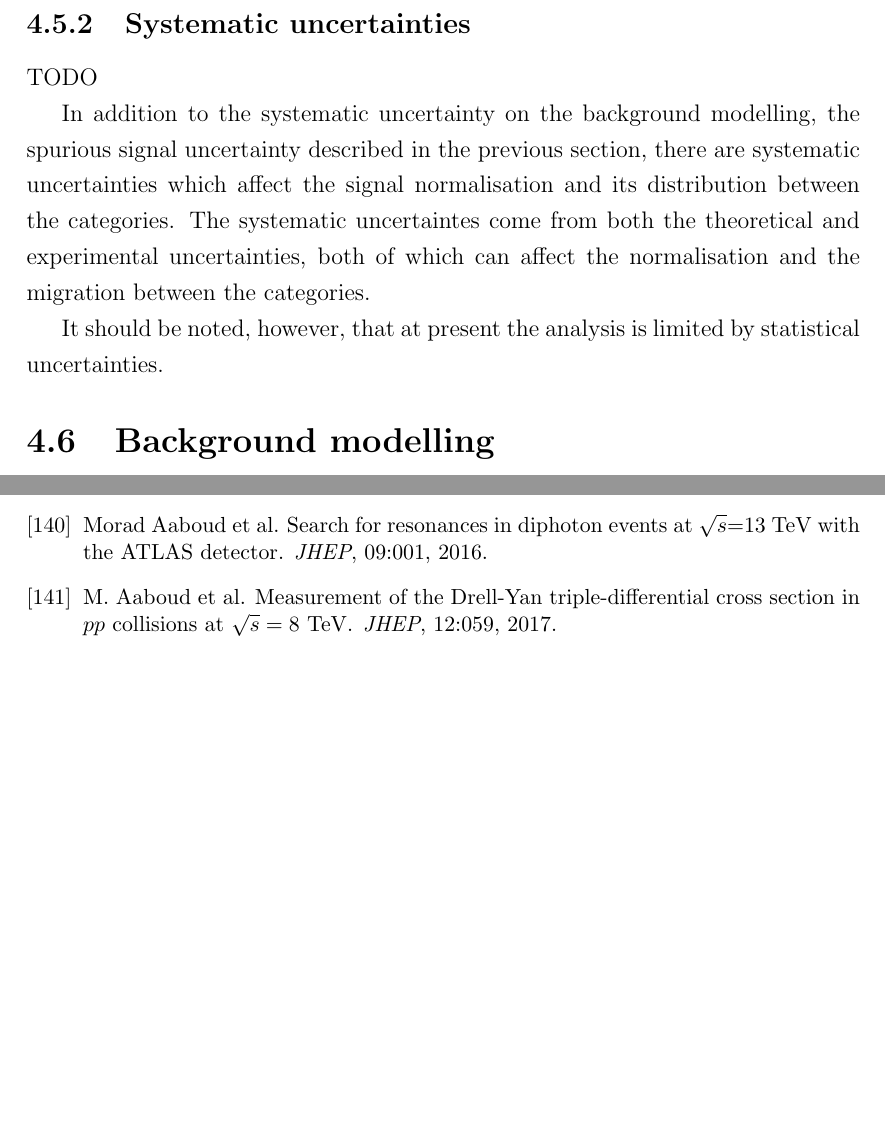
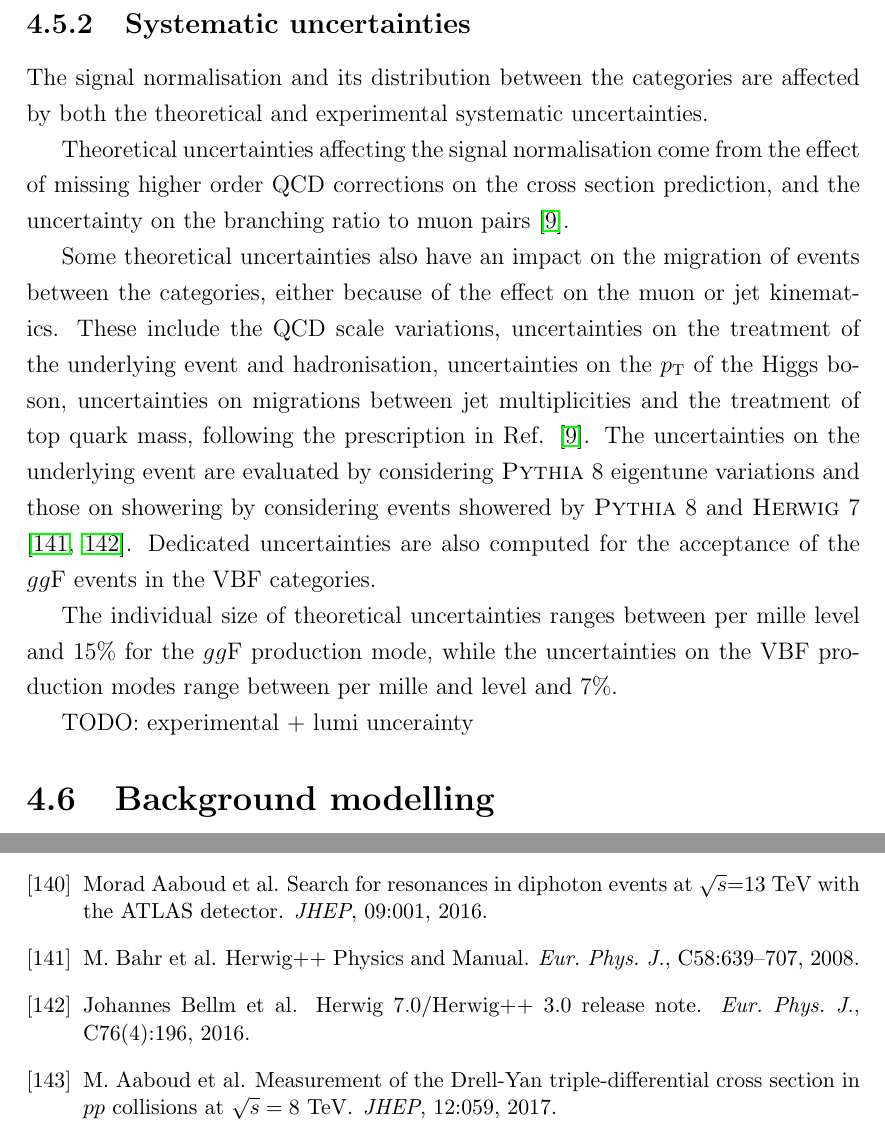
Before and after one commit to mzgubic/thesis, a LaTeX thesis (Hmumu.tex, which reads chapters/hmumu.tex): two parts of pages 82 and 99 of 100, joined at a grey line, cut so that both start at the same text, the shorter picture padded with empty space. Compiled offline with pdfLaTeX.

Commit message:
add theoretical uncertainties on the signal normalisation

```diff
--- a/chapters/hmumu.tex
+++ b/chapters/hmumu.tex
@@ -1025,17 +1025,36 @@ are shown in Figure \ref{fig:hmumu:sig-model} for the VBF High and
 
 \subsection{Systematic uncertainties}
 
-TODO
+The signal normalisation and its distribution between the categories
+are affected by both the theoretical and experimental systematic
+uncertainties.
 
-In addition to the systematic uncertainty on the background modelling,
-the spurious signal uncertainty described in the previous section,
-there are systematic uncertainties which affect the signal normalisation
-and its distribution between the categories. The systematic uncertaintes
-come from both the theoretical and experimental uncertainties, both of
-which can affect the normalisation and the migration between the categories.
+Theoretical uncertainties affecting the signal normalisation come from
+the effect of missing higher order QCD corrections on the cross section
+prediction, and the uncertainty on the branching ratio to muon pairs
+\cite{deFlorian:2016spz}.
 
-It should be noted, however, that at present the analysis is limited by
-statistical uncertainties.
+Some theoretical uncertainties also have an impact on the migration
+of events between the categories, either because of the effect on the muon
+or jet kinematics. These include the QCD scale variations, uncertainties
+on the treatment of the underlying event and hadronisation, uncertainties
+on the $\pt$ of the Higgs boson, uncertainties on migrations between
+jet multiplicities and the treatment of top quark mass, following
+the prescription in Ref. \cite{deFlorian:2016spz}. The uncertainties
+on the underlying event are evaluated by considering \textsc{Pythia} 8
+eigentune variations and those on showering by considering events
+showered by \textsc{Pythia} 8 and \textsc{Herwig} 7 \cite{Bahr:2008pv,
+Bellm:2015jjp}. Dedicated uncertainties are also computed for the
+acceptance of the $\ggf$ events in the VBF categories.
+
+The individual size of theoretical uncertainties ranges between
+per mille level and 15\% for the $\ggf$ production mode,
+while the uncertainties on the VBF production modes range
+between per mille and level and 7\%.
+
+
+TODO:
+experimental + lumi uncerainty
 
 \section{Background modelling}
 
```
Also changed, not shown: refs.bib (+34 -0 lines).
